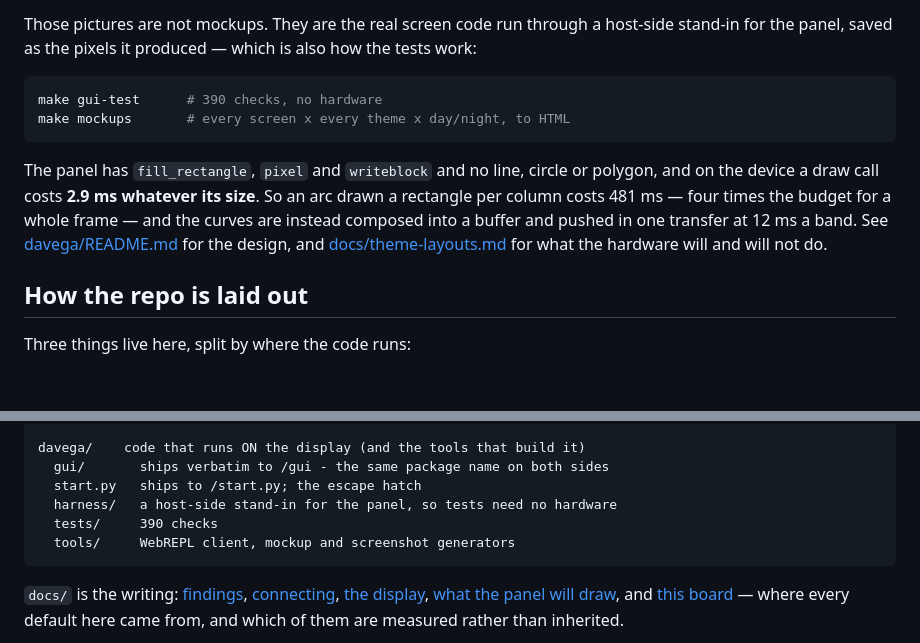
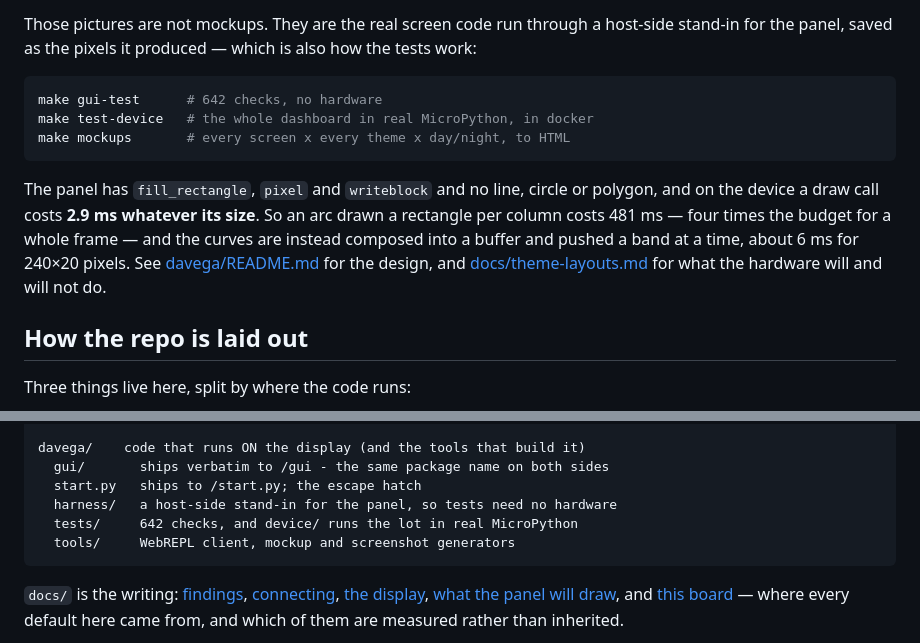
Before and after one commit to isaacrowntree/vesc-workbench, a Markdown page: README.md, 2 parts joined by grey strips. Rendered like a GitHub page; blank space fills up the shorter version.

Commit message:
README: the check count, and the command that runs them on the real thing
390 became 642 when the layout and label checks stopped looking only at
Nazare and started covering every screen in every theme, day and night. The
band figure moved too: a band is 240x20 now rather than 240x40, about 6 ms.
And `make test-device` was missing from the list entirely, which is the one
that runs the dashboard in the interpreter the display actually has.

Co-Authored-By: Claude Opus 5 <noreply@anthropic.com>
Claude-Session: https://claude.ai/code/session_01Xucenq3zPDxAPZPV7mBqv5

````diff
--- a/README.md
+++ b/README.md
@@ -165,15 +165,16 @@ host-side stand-in for the panel, saved as the pixels it produced — which is
 also how the tests work:
 
 ```sh
-make gui-test      # 390 checks, no hardware
+make gui-test      # 642 checks, no hardware
+make test-device   # the whole dashboard in real MicroPython, in docker
 make mockups       # every screen x every theme x day/night, to HTML
 ```
 
 The panel has `fill_rectangle`, `pixel` and `writeblock` and no line, circle or
 polygon, and on the device a draw call costs **2.9 ms whatever its size**. So an
 arc drawn a rectangle per column costs 481 ms — four times the budget for a
-whole frame — and the curves are instead composed into a buffer and pushed in
-one transfer at 12 ms a band. See [davega/README.md](davega/README.md)
+whole frame — and the curves are instead composed into a buffer and pushed a
+band at a time, about 6 ms for 240×20 pixels. See [davega/README.md](davega/README.md)
 for the design, and [docs/theme-layouts.md](docs/theme-layouts.md) for what the
 hardware will and will not do.
 
@@ -195,7 +196,7 @@ davega/    code that runs ON the display (and the tools that build it)
   gui/       ships verbatim to /gui - the same package name on both sides
   start.py   ships to /start.py; the escape hatch
   harness/   a host-side stand-in for the panel, so tests need no hardware
-  tests/     390 checks
+  tests/     642 checks, and device/ runs the lot in real MicroPython
   tools/     WebREPL client, mockup and screenshot generators
 ```
 
````
